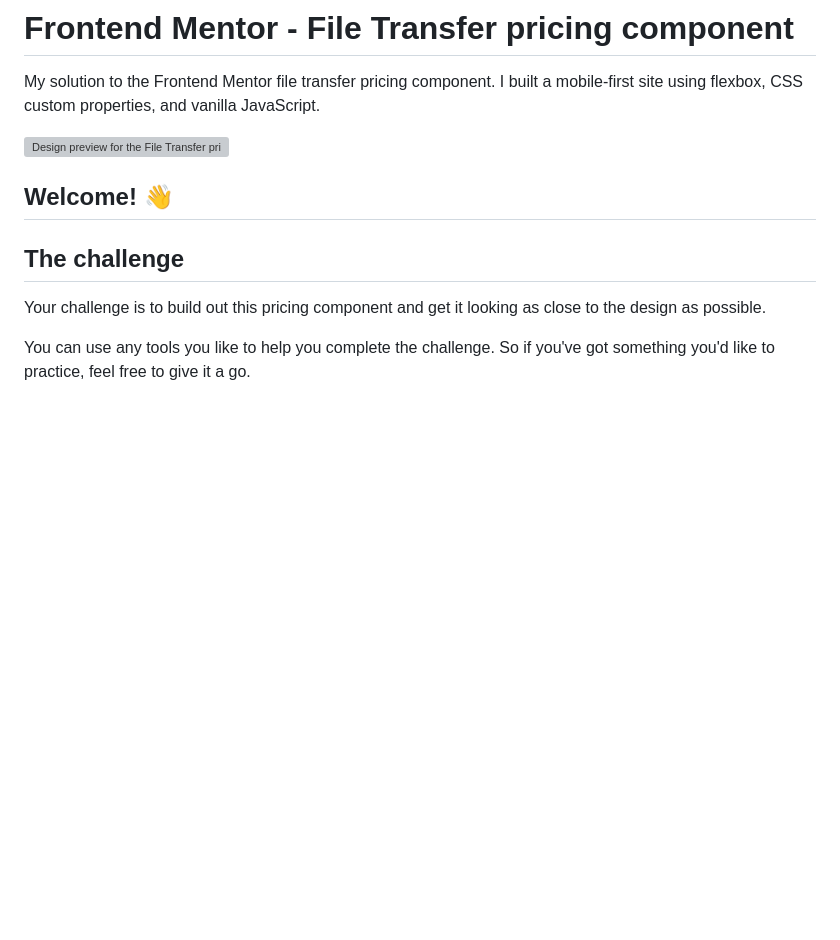
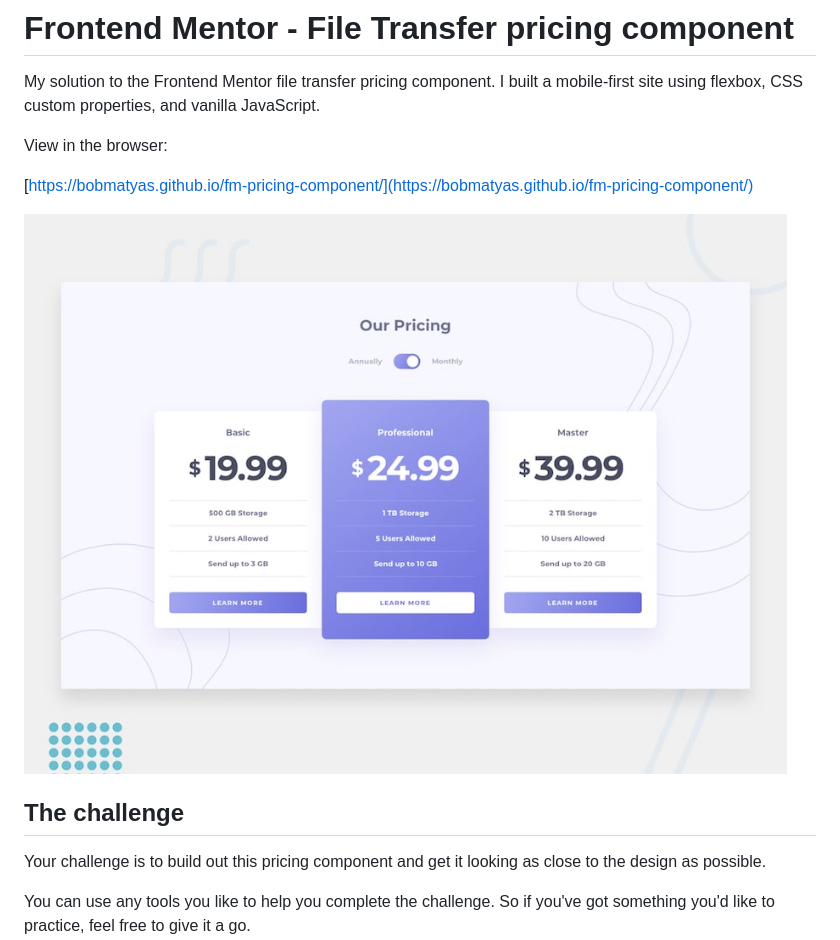
Before and after one commit to bobmatyas/fm-pricing-component, a Markdown page: README.md, the part around the change. Rendered like a GitHub page; pictures changed too: design/desktop-preview.jpg (added); blank space fills up the shorter version; grey boxes are pictures that could not be loaded.

Commit message:
update readme w/live link

```diff
--- a/README.md
+++ b/README.md
@@ -2,10 +2,11 @@
 
 My solution to the Frontend Mentor file transfer pricing component. I built a mobile-first site using flexbox, CSS custom properties, and vanilla JavaScript.
 
+View in the browser:
+
+[https://bobmatyas.github.io/fm-pricing-component/](https://bobmatyas.github.io/fm-pricing-component/)
+
 ![Design preview for the File Transfer pricing component coding challenge](./design/desktop-preview.jpg)
-
-## Welcome! 👋
-
 
 ## The challenge
 
```
